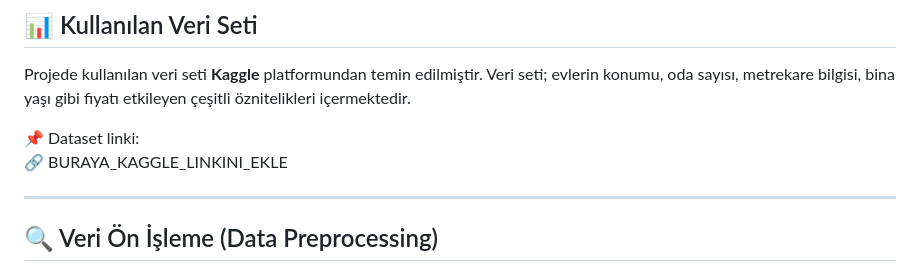
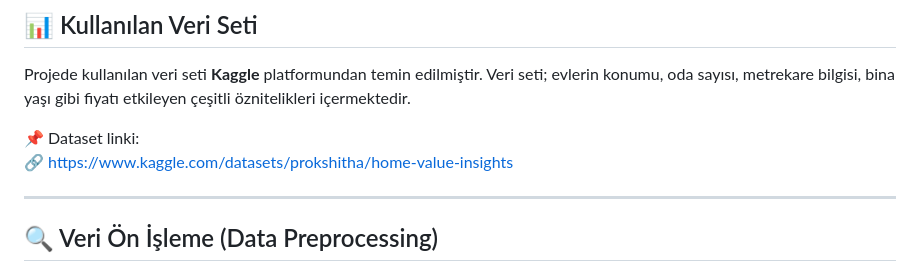
Before and after one commit to zeynep-35/Mlp_Fask, a Markdown page: README.md, the part around the change. Drawn GitHub-style.

```diff
--- a/README.md
+++ b/README.md
@@ -39,7 +39,7 @@ Veri seti; evlerin konumu, oda sayısı, metrekare bilgisi, bina yaşı gibi
 fiyatı etkileyen çeşitli öznitelikleri içermektedir.
 
 📌 Dataset linki:
-🔗 BURAYA_KAGGLE_LINKINI_EKLE
+🔗 https://www.kaggle.com/datasets/prokshitha/home-value-insights
 
 ---
 
```
